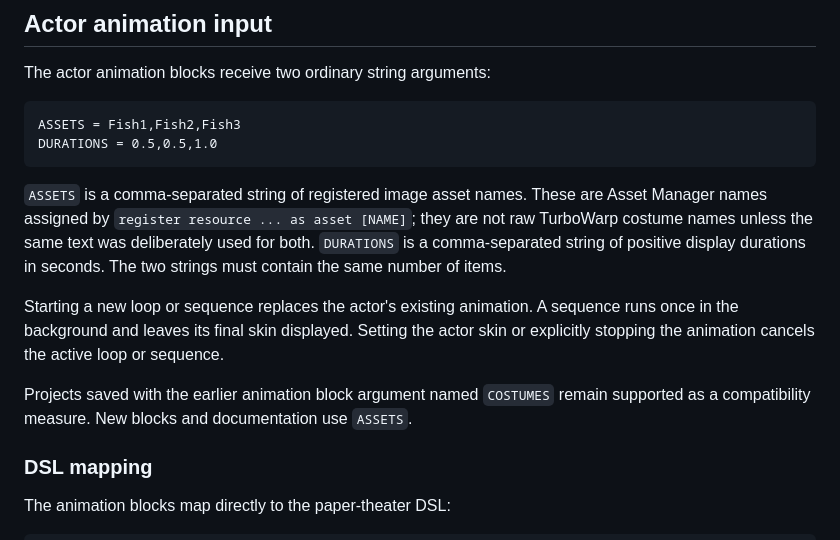
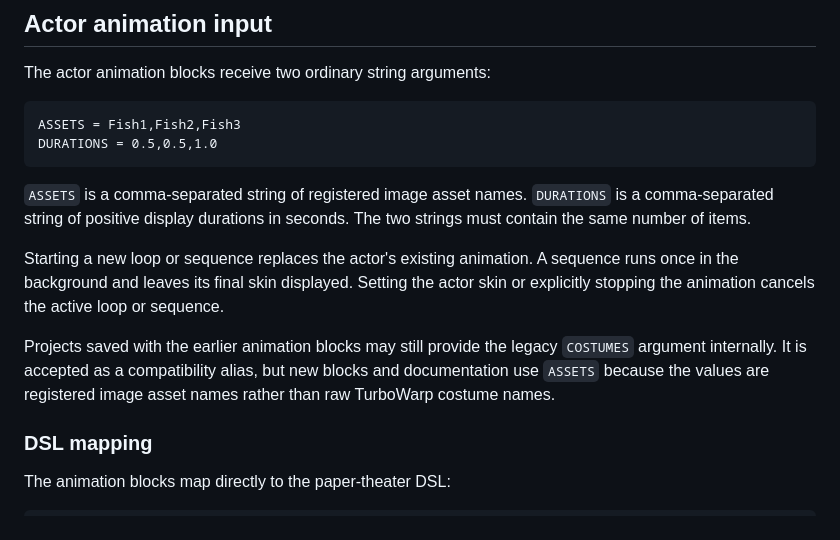
Before and after one commit to kubohiroya/turbowarp-asset-manager, a Markdown page: README.md, the part around the change. GitHub-like rendering.

Commit message:
docs: align generated animation argument documentation

````diff
--- a/README.md
+++ b/README.md
@@ -80,11 +80,11 @@ ASSETS = Fish1,Fish2,Fish3
 DURATIONS = 0.5,0.5,1.0
 ```
 
-`ASSETS` is a comma-separated string of registered image asset names. These are Asset Manager names assigned by `register resource ... as asset [NAME]`; they are not raw TurboWarp costume names unless the same text was deliberately used for both. `DURATIONS` is a comma-separated string of positive display durations in seconds. The two strings must contain the same number of items.
+`ASSETS` is a comma-separated string of registered image asset names. `DURATIONS` is a comma-separated string of positive display durations in seconds. The two strings must contain the same number of items.
 
 Starting a new loop or sequence replaces the actor's existing animation. A sequence runs once in the background and leaves its final skin displayed. Setting the actor skin or explicitly stopping the animation cancels the active loop or sequence.
 
-Projects saved with the earlier animation block argument named `COSTUMES` remain supported as a compatibility measure. New blocks and documentation use `ASSETS`.
+Projects saved with the earlier animation blocks may still provide the legacy `COSTUMES` argument internally. It is accepted as a compatibility alias, but new blocks and documentation use `ASSETS` because the values are registered image asset names rather than raw TurboWarp costume names.
 
 ### DSL mapping
 
````
